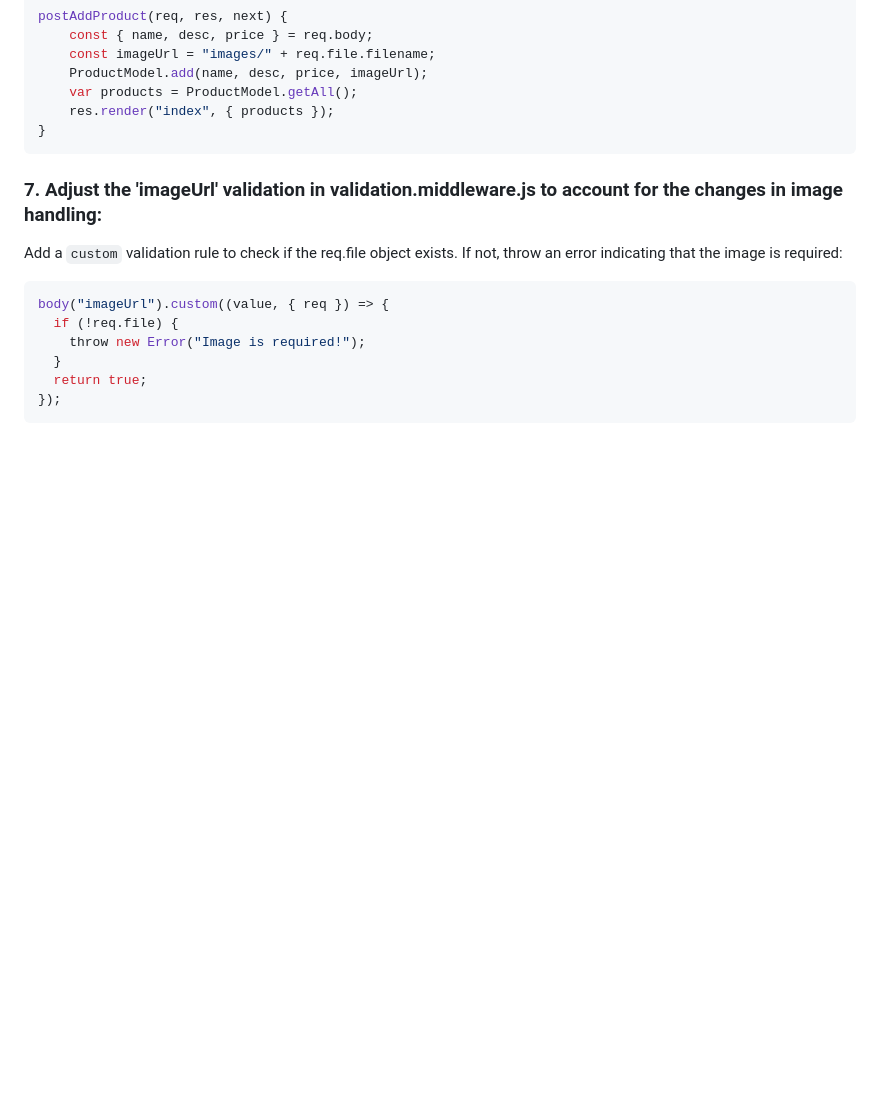
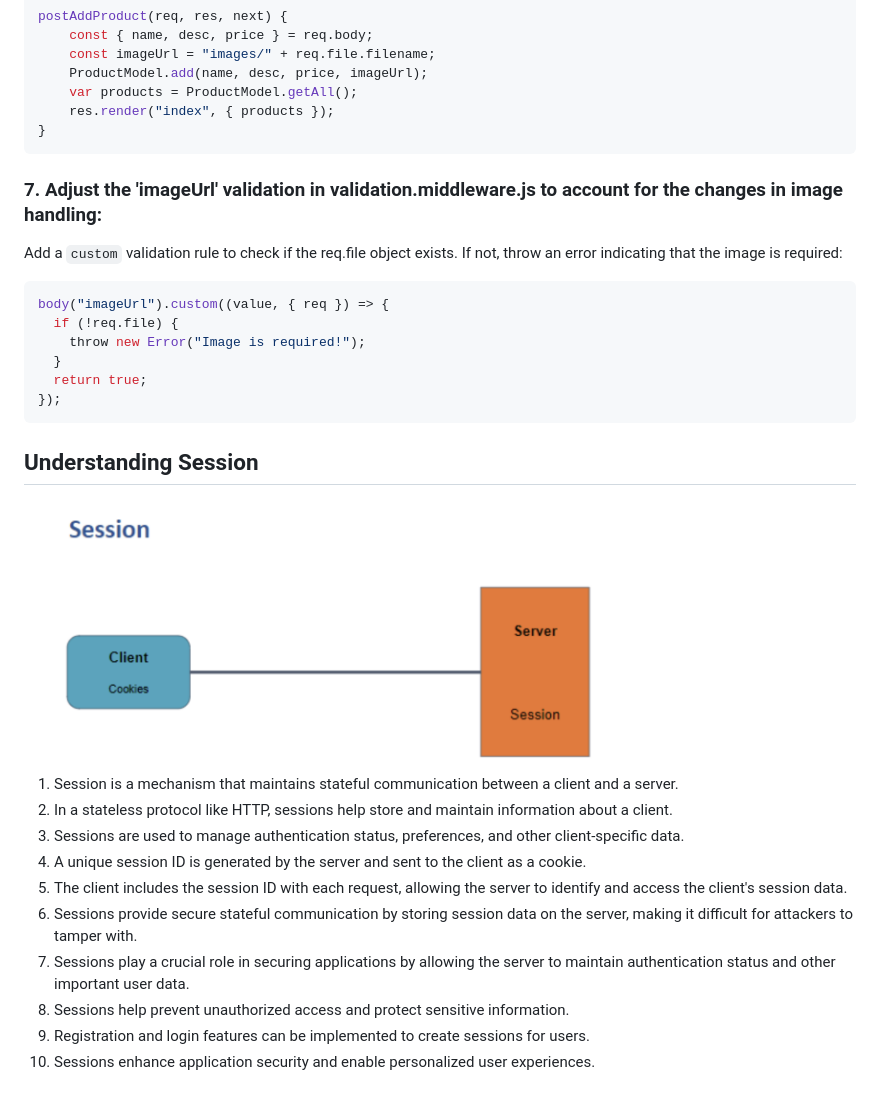
Before and after one commit to shivanirathore24/Learn-NodeJS, a Markdown page: Inventory Management App/docs/FILE_UPLOAD-SESSION-COOKIES.md, the part around the change. GitHub-like rendering; pictures changed too: Inventory Management App/docs/images/session.png (added); blank space fills up the shorter version.

Commit message:
Added: Understanding Session

````diff
--- a/Inventory Management App/docs/FILE_UPLOAD-SESSION-COOKIES.md
+++ b/Inventory Management App/docs/FILE_UPLOAD-SESSION-COOKIES.md
@@ -122,3 +122,23 @@ body("imageUrl").custom((value, { req }) => {
   return true;
 });
 ```
+
+## Understanding Session
+<img src="./images/session.png" alt="Understanding Session" width="600" height="auto">
+
+1. Session is a mechanism that maintains stateful communication between a client
+and a server.
+2. In a stateless protocol like HTTP, sessions help store and maintain information
+about a client.
+3. Sessions are used to manage authentication status, preferences, and other
+client-specific data.
+4. A unique session ID is generated by the server and sent to the client as a cookie.
+5. The client includes the session ID with each request, allowing the server to identify
+and access the client's session data.
+6. Sessions provide secure stateful communication by storing session data on the
+server, making it difficult for attackers to tamper with.
+7. Sessions play a crucial role in securing applications by allowing the server to
+maintain authentication status and other important user data.
+8. Sessions help prevent unauthorized access and protect sensitive information.
+9. Registration and login features can be implemented to create sessions for users.
+10. Sessions enhance application security and enable personalized user experiences.
````
